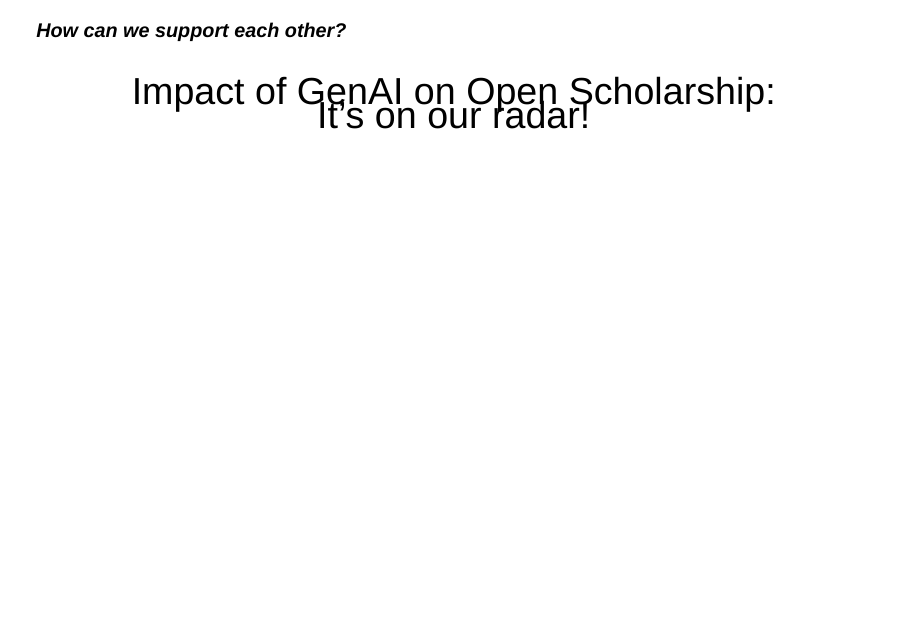
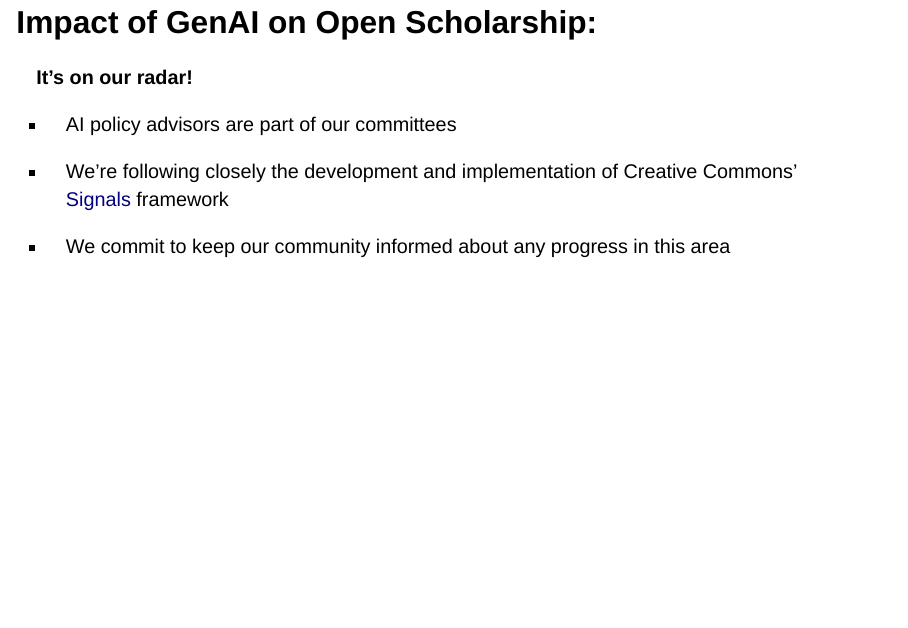
Before and after one commit to open-scholarship-sfu/phase1-base, a Quarto document (faculty_meetings/indigenous_studies/presentation/is-presentation.qmd): page 18 of 21. Rendered offline with R 4.5, knitr and Pandoc in place of Quarto, with nearby package versions; drawn as Slidy slides in place of the format the file asks for.

Commit message:
edit ai slide - add bullet  points

```diff
--- a/faculty_meetings/indigenous_studies/presentation/is-presentation.qmd
+++ b/faculty_meetings/indigenous_studies/presentation/is-presentation.qmd
@@ -183,21 +183,16 @@ Let us connect you with services acrross SFU that can support your Open Scholars
 :::
 ::::
 
----
 
-***How can we support each other?***
+# Impact of GenAI on Open Scholarship:
 
+**It's on our radar!**
 
+* AI policy advisors are part of our committees
 
-:::: {style="font-size: 190%; text-align: center"}
-::: {layout="[[-1], [1], [-1]]"}
+* We're following closely the development and implementation of Creative Commons' [Signals](https://creativecommons.org/ai-and-the-commons) framework
 
-Impact of GenAI on Open Scholarship:
-It's on our radar!
-
-
-:::
-::::
+* We commit to keep our community informed about any progress in this area
 
 ::: notes
 We want to hear from you, and we will do our best to keep you informed on the most recent developments in this area.
```
Also changed, not shown: faculty_meetings/indigenous_studies/presentation/is-presentation.html.
